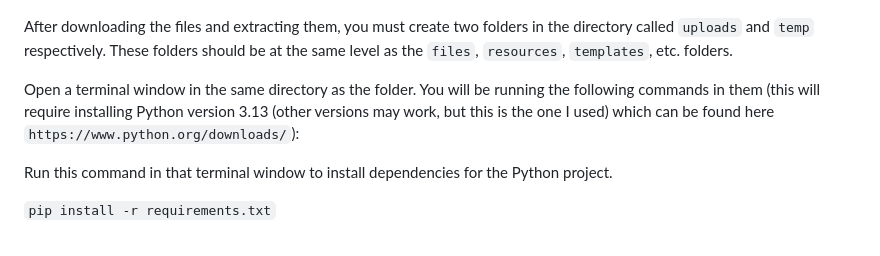
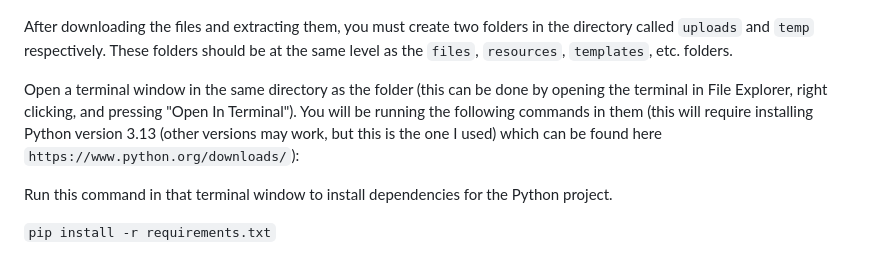
Before and after one commit to vihdutta/CanvasCrafter, a Markdown page: readme.MD, the part around the change. Drawn GitHub-style.

```diff
--- a/readme.MD
+++ b/readme.MD
@@ -28,7 +28,7 @@ In the terminal, run this command (make sure you have `git` installed. if not, f
 
 After downloading the files and extracting them, you must create two folders in the directory called `uploads` and `temp` respectively. These folders should be at the same level as the `files`, `resources`, `templates`, etc. folders.
 
-Open a terminal window in the same directory as the folder. You will be running the following commands in them (this will require installing Python version 3.13 (other versions may work, but this is the one I used) which can be found here `https://www.python.org/downloads/`):
+Open a terminal window in the same directory as the folder (this can be done by opening the terminal in File Explorer, right clicking, and pressing "Open In Terminal"). You will be running the following commands in them (this will require installing Python version 3.13 (other versions may work, but this is the one I used) which can be found here `https://www.python.org/downloads/`):
 
 Run this command in that terminal window to install dependencies for the Python project.
 
```
